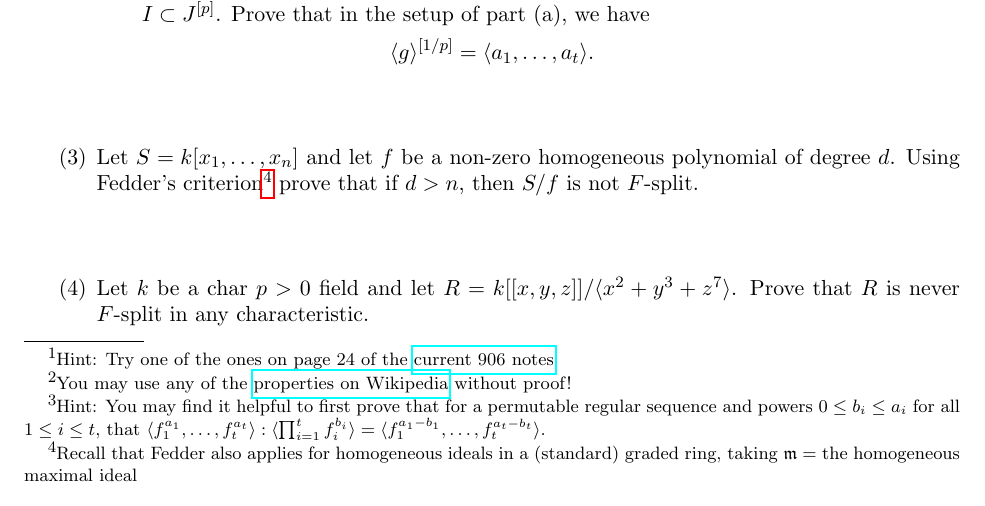
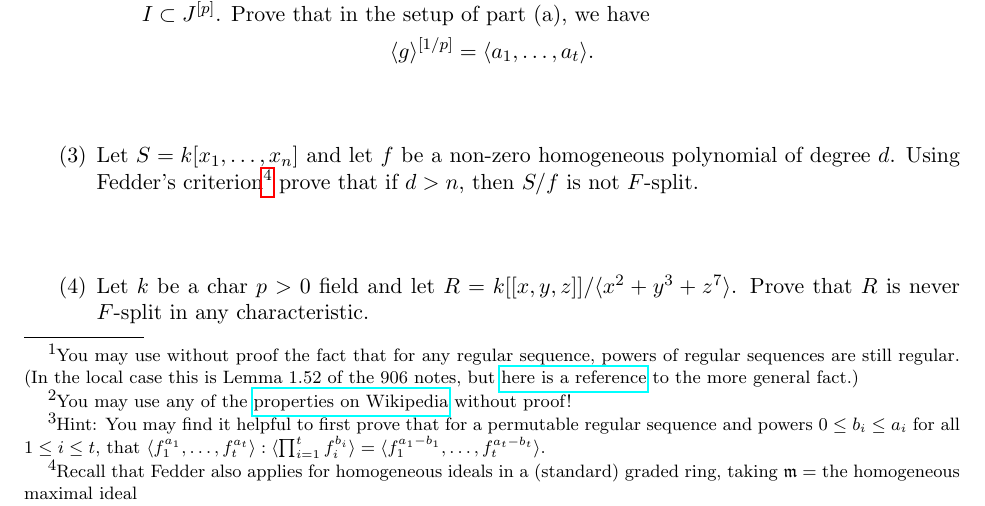
Before and after one commit to anna-brosowsky/anna-brosowsky.github.io, a LaTeX paper (Files/unl/math-918_hw2.tex): part of page 1 of 2, cut so that both start at the same text. Compiled offline with pdfLaTeX.

Commit message:
another typo

```diff
--- a/Files/unl/math-918_hw2.tex
+++ b/Files/unl/math-918_hw2.tex
@@ -70,7 +70,8 @@ where when $i=0$ the left side of the colon is the ideal generated by NO element
 
 
 
-\item Using the above lemma and other facts about regular sequences\footnote{Hint: Try one of the ones on page 24 of the \href{https://eloisagrifo.github.io/Teaching/ca2/ca2.pdf}{current 906 notes}} and colon ideals\footnote{You may use any of the \href{https://en.wikipedia.org/wiki/Ideal\%5Fquotient\%23Properties}{properties on Wikipedia} without proof!}, prove the following proposition:\footnote{Hint: You may find it helpful to first prove that for a permutable regular sequence and powers $0\leq b_i\le a_i$ for all $1\le i \le t$, that $\langle f_1^{a_1},\ldots, f_t^{a_t}\rangle :\langle \prod_{i=1}^t f_i^{b_i}\rangle = \langle f_1^{a_1-b_1},\ldots, f_t^{a_t-b_t}\rangle$.}
+\item Using the above lemma and other facts about regular sequences\footnote{You may use without proof the fact that for any regular sequence, powers of regular sequences are still regular. (In the local case this is Lemma 1.52 of the 906 notes, but \href{https://stacks.math.columbia.edu/tag/07DV}{here is a reference} to the more general fact.)}
+and colon ideals\footnote{You may use any of the \href{https://en.wikipedia.org/wiki/Ideal\%5Fquotient\%23Properties}{properties on Wikipedia} without proof!}, prove the following proposition:\footnote{Hint: You may find it helpful to first prove that for a permutable regular sequence and powers $0\leq b_i\le a_i$ for all $1\le i \le t$, that $\langle f_1^{a_1},\ldots, f_t^{a_t}\rangle :\langle \prod_{i=1}^t f_i^{b_i}\rangle = \langle f_1^{a_1-b_1},\ldots, f_t^{a_t-b_t}\rangle$.}
 
 \begin{prop}
 Let $f_1,\ldots, f_t$ be a permutable regular sequence (for example, either any regular sequence in a local ring, or a homogeneous regular sequence in a graded ring). Assume that $R$ has char $p>0$. Let $I=\langle f_1,\ldots, f_t\rangle$. Then
```
Also changed, not shown: Files/unl/math-918_hw2.pdf.
